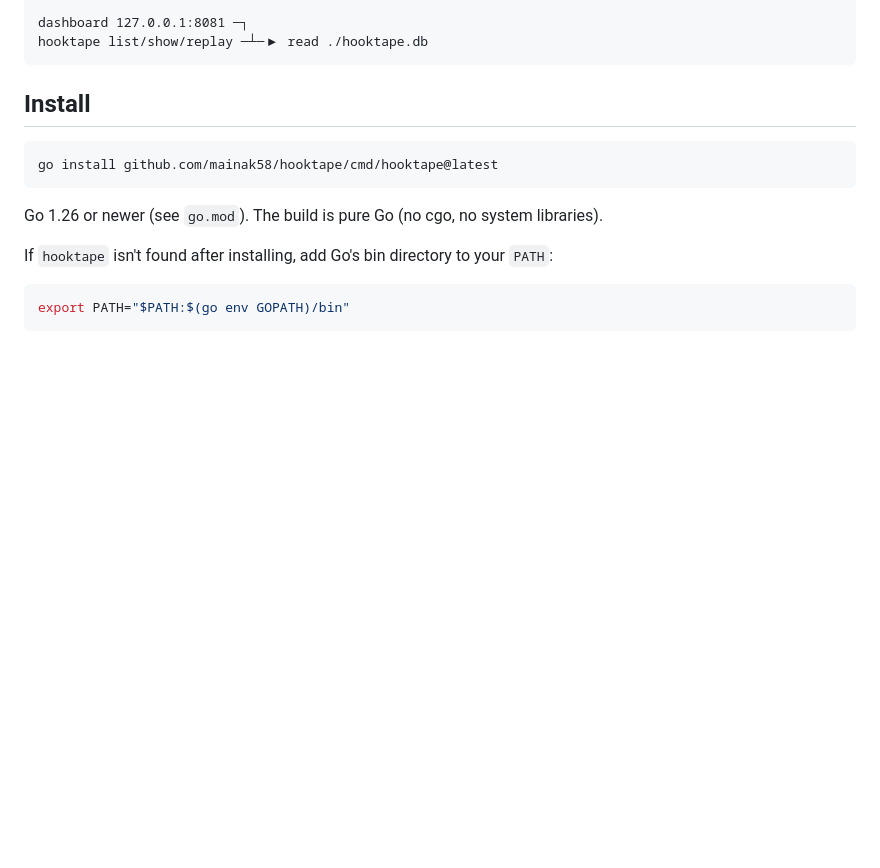
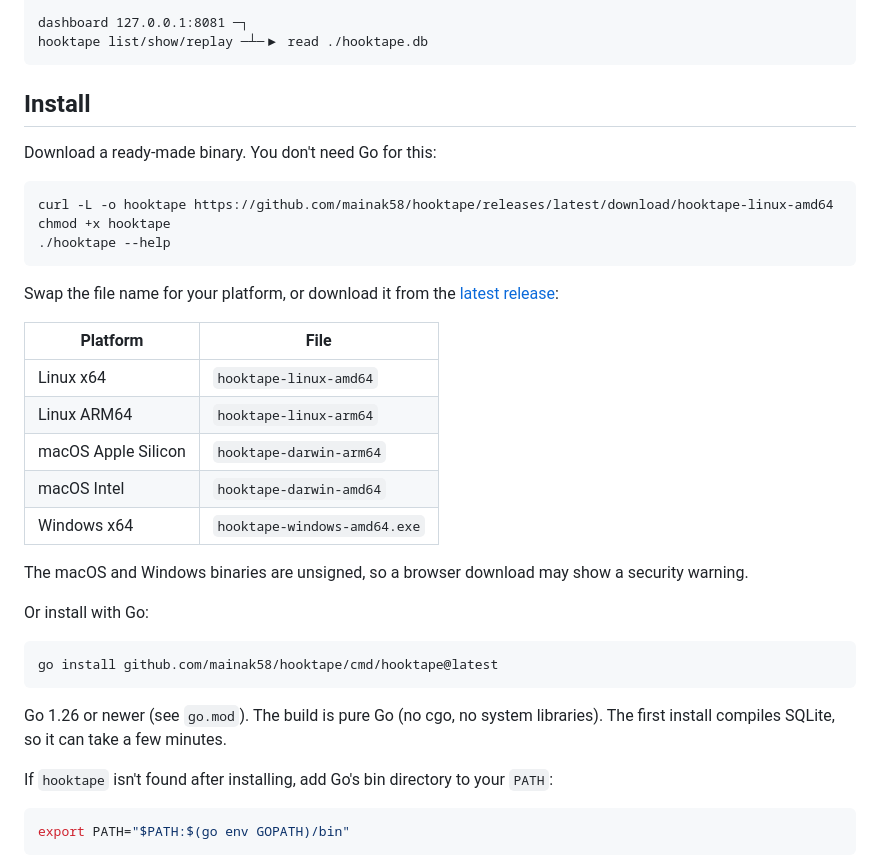
Before and after one commit to mainak58/hooktape, a Markdown page: README.md, the part around the change. Rendered like a GitHub page; blank space fills up the shorter version.

Commit message:
Add binary download instructions to README

````diff
--- a/README.md
+++ b/README.md
@@ -28,12 +28,36 @@ hooktape list/show/replay ─┴─▶ read ./hooktape.db
 
 ## Install
 
+Download a ready-made binary. You don't need Go for this:
+
+```sh
+curl -L -o hooktape https://github.com/mainak58/hooktape/releases/latest/download/hooktape-linux-amd64
+chmod +x hooktape
+./hooktape --help
+```
+
+Swap the file name for your platform, or download it from the
+[latest release](https://github.com/mainak58/hooktape/releases/latest):
+
+| Platform | File |
+| --- | --- |
+| Linux x64 | `hooktape-linux-amd64` |
+| Linux ARM64 | `hooktape-linux-arm64` |
+| macOS Apple Silicon | `hooktape-darwin-arm64` |
+| macOS Intel | `hooktape-darwin-amd64` |
+| Windows x64 | `hooktape-windows-amd64.exe` |
+
+The macOS and Windows binaries are unsigned, so a browser download may show a
+security warning.
+
+Or install with Go:
+
 ```sh
 go install github.com/mainak58/hooktape/cmd/hooktape@latest
 ```
 
 Go 1.26 or newer (see `go.mod`). The build is pure Go (no cgo, no system
-libraries).
+libraries). The first install compiles SQLite, so it can take a few minutes.
 
 If `hooktape` isn't found after installing, add Go's bin directory to your
 `PATH`:
````
